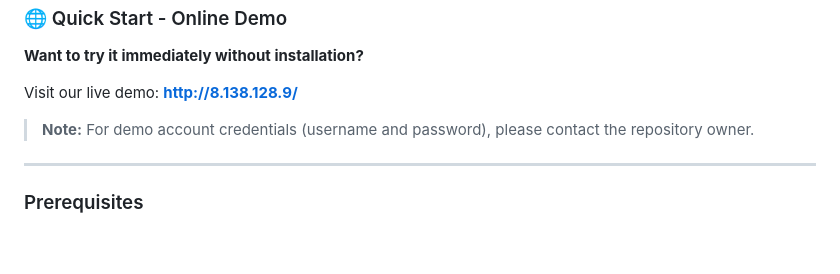
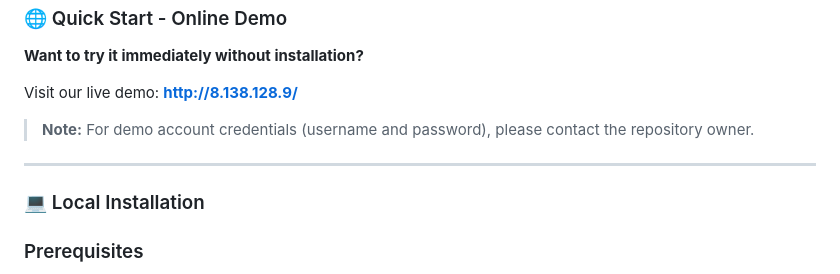
Before and after one commit to Liyiru0123/DiamondPageStore, a Markdown page: README.md, the part around the change. GitHub-like rendering; blank space fills up the shorter version.

Commit message:
更新readme

```diff
--- a/README.md
+++ b/README.md
@@ -108,6 +108,7 @@ Visit our live demo:  **[http://8.138.128.9/](http://8.138.128.9/)**
 
 ---
 
+### 💻 Local Installation
 ### Prerequisites
 - PHP 7.4 or higher
 - MySQL 8.0 or higher
```
